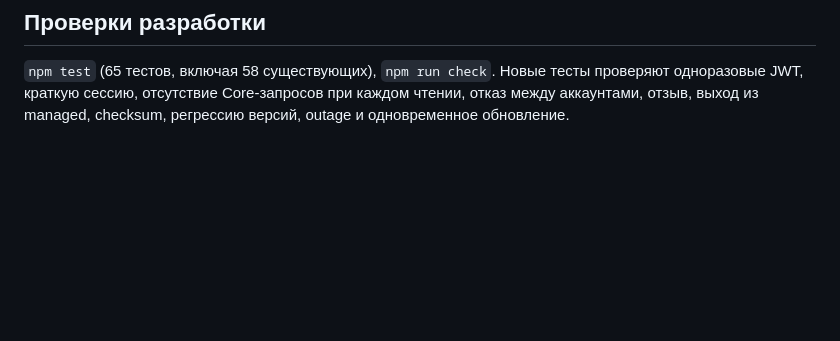
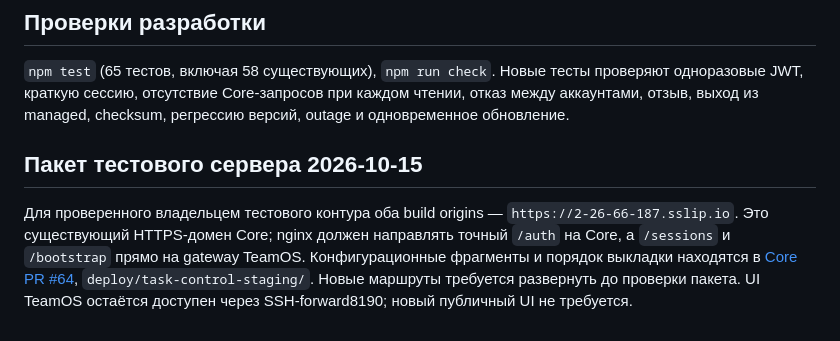
Before and after one commit to sk1fy/rakurs-widgets-new, a Markdown page: rkrs_lead_notasks/MVP-SETUP.md, the part around the change. Rendered like a GitHub page; blank space fills up the shorter version.

Commit message:
docs(task-control): document verified pilot origins

```diff
--- a/rkrs_lead_notasks/MVP-SETUP.md
+++ b/rkrs_lead_notasks/MVP-SETUP.md
@@ -33,3 +33,13 @@ sh scripts/build.sh
 ## Проверки разработки
 
 `npm test` (65 тестов, включая 58 существующих), `npm run check`. Новые тесты проверяют одноразовые JWT, краткую сессию, отсутствие Core-запросов при каждом чтении, отказ между аккаунтами, отзыв, выход из managed, checksum, регрессию версий, outage и одновременное обновление.
+
+## Пакет тестового сервера 2026-10-15
+
+Для проверенного владельцем тестового контура оба build origins —
+`https://2-26-66-187.sslip.io`. Это существующий HTTPS-домен Core; nginx должен
+направлять точный `/auth` на Core, а `/sessions` и `/bootstrap` прямо на gateway
+TeamOS. Конфигурационные фрагменты и порядок выкладки находятся в
+[Core PR #64](https://github.com/sk1fy/amocrm-pro/pull/64),
+`deploy/task-control-staging/`. Новые маршруты требуется развернуть до проверки пакета.
+UI TeamOS остаётся доступен через SSH-forward8190; новый публичный UI не требуется.
```
